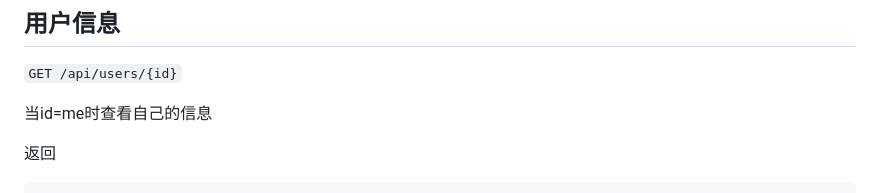
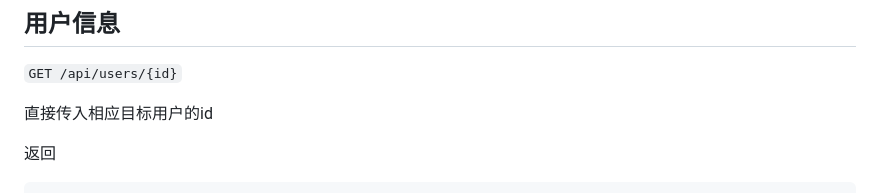
Before and after one commit to FengZi-lv/video_platform, a Markdown page: video_platform_server/video_platform_server/api.md, the part around the change. GitHub-like rendering.

Commit message:
docs: 修复查看个人信息的接口文档错误问题

```diff
--- a/video_platform_server/video_platform_server/api.md
+++ b/video_platform_server/video_platform_server/api.md
@@ -159,7 +159,7 @@
 
 `GET /api/users/{id}`
 
-当id=me时查看自己的信息
+直接传入相应目标用户的id
 
 返回
 
```
